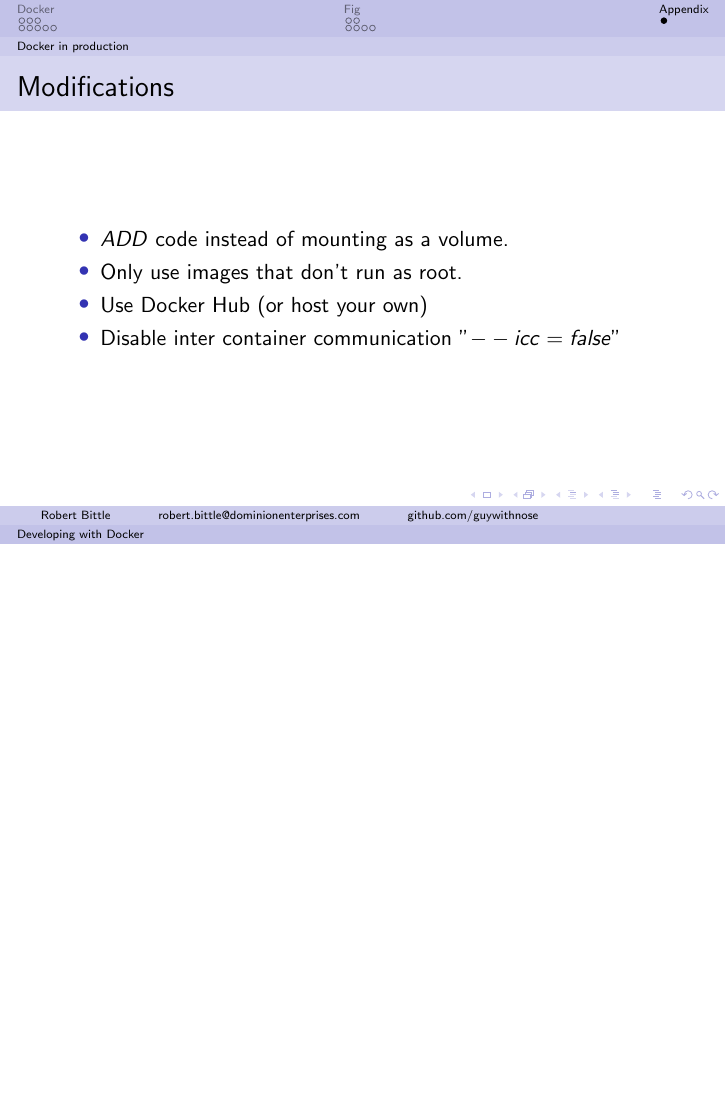
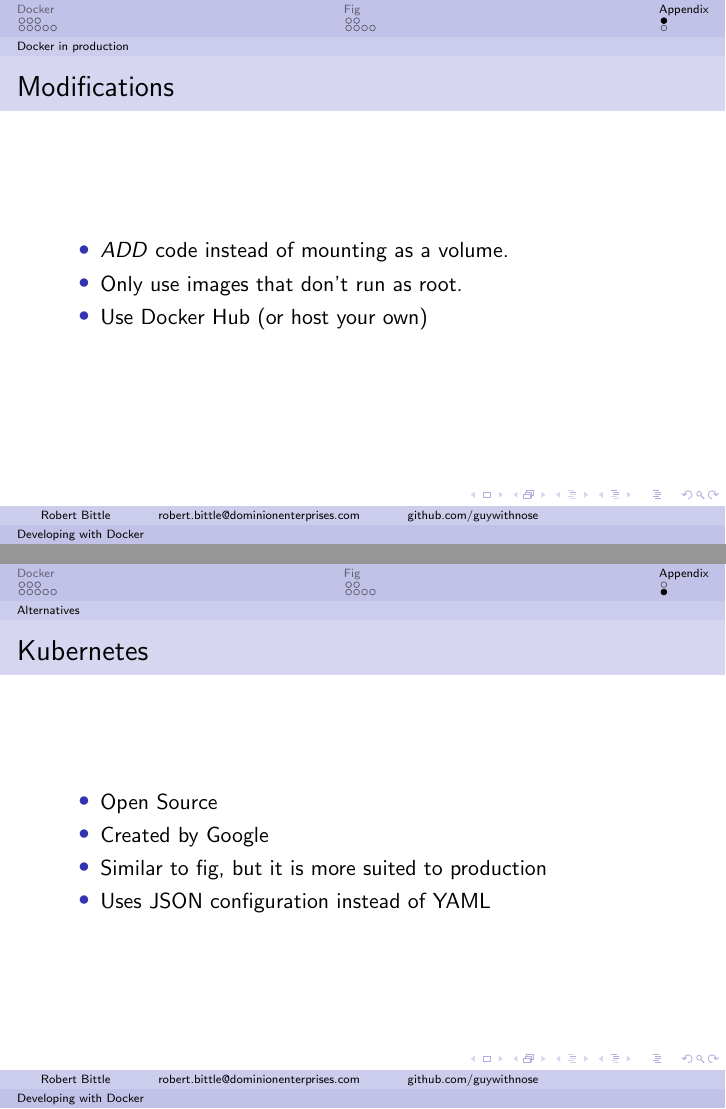
Before and after one commit to DE-DevCon/2014-developing-with-docker, LaTeX slides (slides/slides.tex): page 25 of 25 before the commit and pages 25 and 26 of 26 after it, the two joined at a grey line, the shorter picture padded with empty space. Compiled offline with pdfLaTeX.

Commit message:
Add Kubernetes slide

```diff
--- a/slides/slides.tex
+++ b/slides/slides.tex
@@ -168,7 +168,15 @@ mysql:
             \item $ADD$ code instead of mounting as a volume.
             \item Only use images that don't run as root.
             \item Use Docker Hub (or host your own)
-            \item Disable inter container communication "$--icc=false$"
+        \end{itemize}
+    \end{frame}
+    \subsection{Alternatives}
+    \begin{frame}{Kubernetes}
+        \begin{itemize}
+            \item Open Source
+            \item Created by Google
+            \item Similar to fig, but it is more suited to production
+            \item Uses JSON configuration instead of YAML
         \end{itemize}
     \end{frame}
 \end{document}
```
